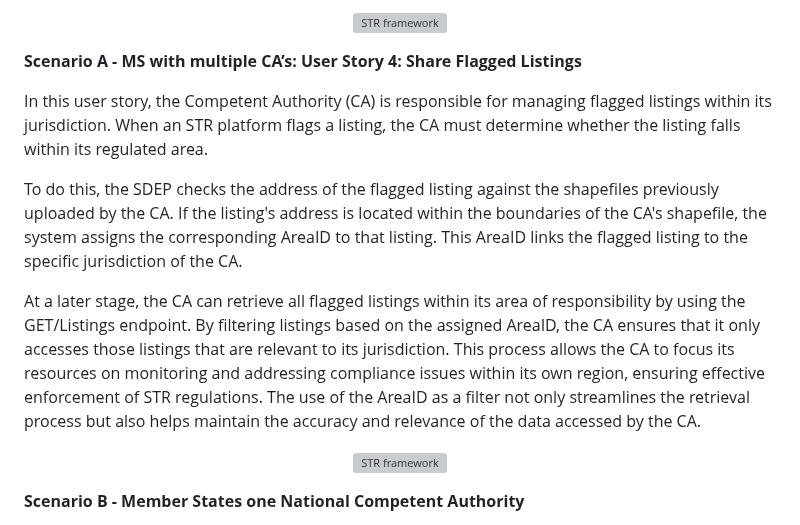
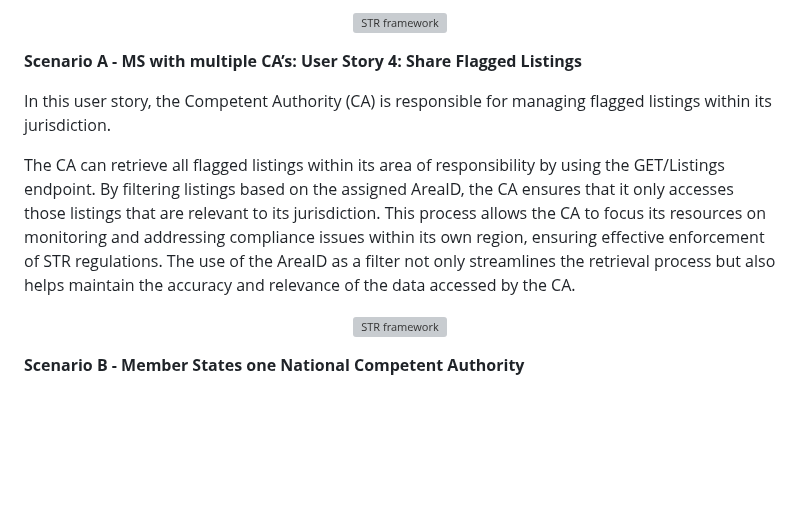
Before and after one commit to SEMICeu/STR-AP, a Markdown page: prototype/5. Documentation for stakeholders/Member States.md, the part around the change. GitHub-like rendering; blank space fills up the shorter version; grey boxes are pictures that could not be loaded.

```diff
--- a/prototype/5. Documentation for stakeholders/Member States.md
+++ b/prototype/5. Documentation for stakeholders/Member States.md
@@ -142,11 +142,9 @@ To obtain the activity data, the CA uses the GET/ActivityData endpoint. This end
 
 **Scenario A - MS with multiple CA’s: User Story 4: Share Flagged Listings**
 
-In this user story, the Competent Authority (CA) is responsible for managing flagged listings within its jurisdiction. When an STR platform flags a listing, the CA must determine whether the listing falls within its regulated area.
+In this user story, the Competent Authority (CA) is responsible for managing flagged listings within its jurisdiction.
 
-To do this, the SDEP checks the address of the flagged listing against the shapefiles previously uploaded by the CA. If the listing's address is located within the boundaries of the CA's shapefile, the system assigns the corresponding AreaID to that listing. This AreaID links the flagged listing to the specific jurisdiction of the CA.
-
-At a later stage, the CA can retrieve all flagged listings within its area of responsibility by using the GET/Listings endpoint. By filtering listings based on the assigned AreaID, the CA ensures that it only accesses those listings that are relevant to its jurisdiction. This process allows the CA to focus its resources on monitoring and addressing compliance issues within its own region, ensuring effective enforcement of STR regulations. The use of the AreaID as a filter not only streamlines the retrieval process but also helps maintain the accuracy and relevance of the data accessed by the CA.
+The CA can retrieve all flagged listings within its area of responsibility by using the GET/Listings endpoint. By filtering listings based on the assigned AreaID, the CA ensures that it only accesses those listings that are relevant to its jurisdiction. This process allows the CA to focus its resources on monitoring and addressing compliance issues within its own region, ensuring effective enforcement of STR regulations. The use of the AreaID as a filter not only streamlines the retrieval process but also helps maintain the accuracy and relevance of the data accessed by the CA.
 
 <p align="center">
   <img src="images/MS5.png" alt="STR framework">
```
